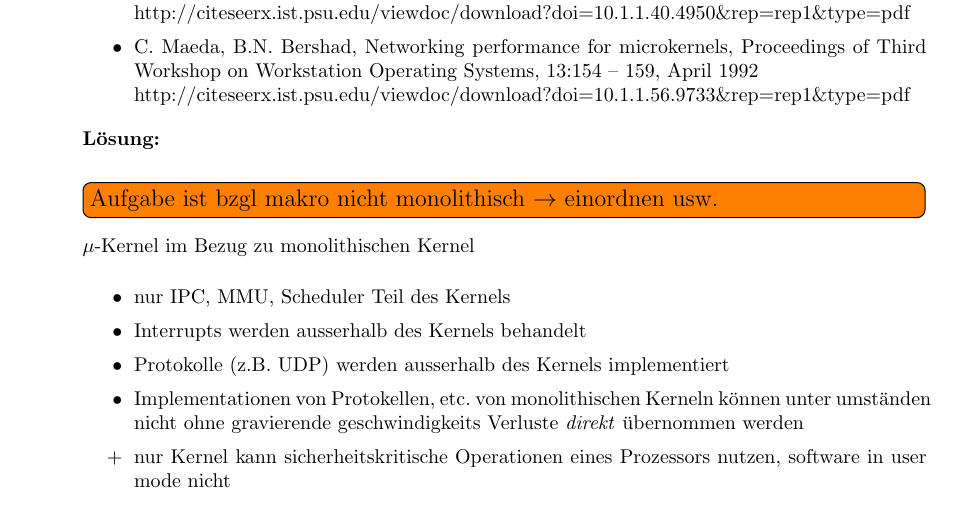
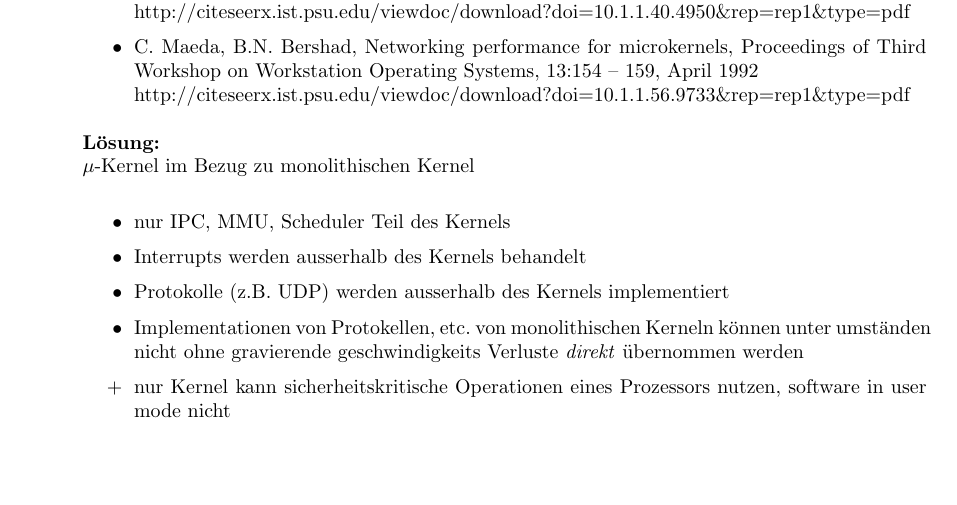
Before and after one commit to simon-auch/rust_GrandiOS, a LaTeX document (Aufgaben/a1.tex): part of page 1 of 2, cut so that both start at the same text, the shorter picture padded with empty space. Compiled offline with pdfLaTeX.

Commit message:
removed todo

```diff
--- a/Aufgaben/a1.tex
+++ b/Aufgaben/a1.tex
@@ -16,7 +16,6 @@ Disktuieren Sie beide Architekturansätze unter Zuhilfenahme mindestens folgende
 \end{itemize}}
 
 \textbf{Lösung:}\\
-\todo[inline]{Aufgabe ist bzgl makro nicht monolithisch \(\rightarrow\) einordnen usw.}
 \(\mu\)-Kernel im Bezug zu monolithischen Kernel
 
 \begin{itemize}
```
Also changed, not shown: Aufgaben/a1.pdf, 2 other files.
